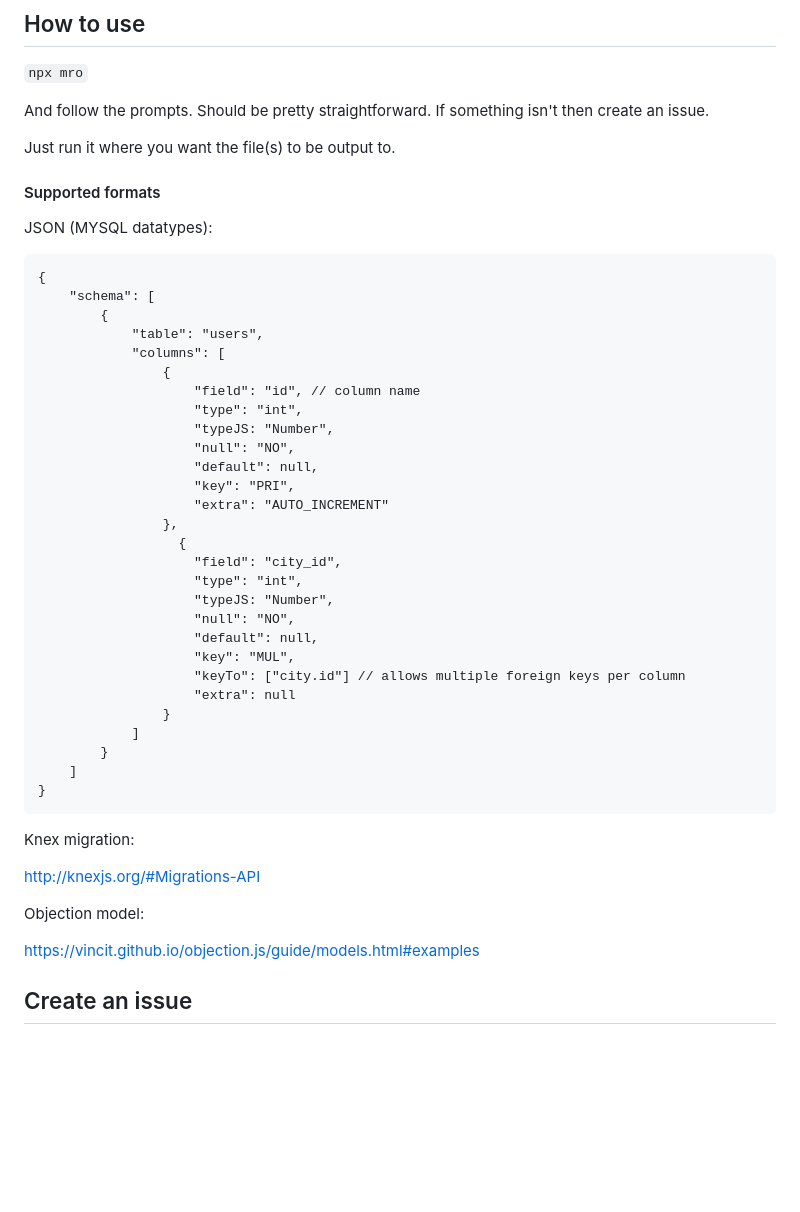
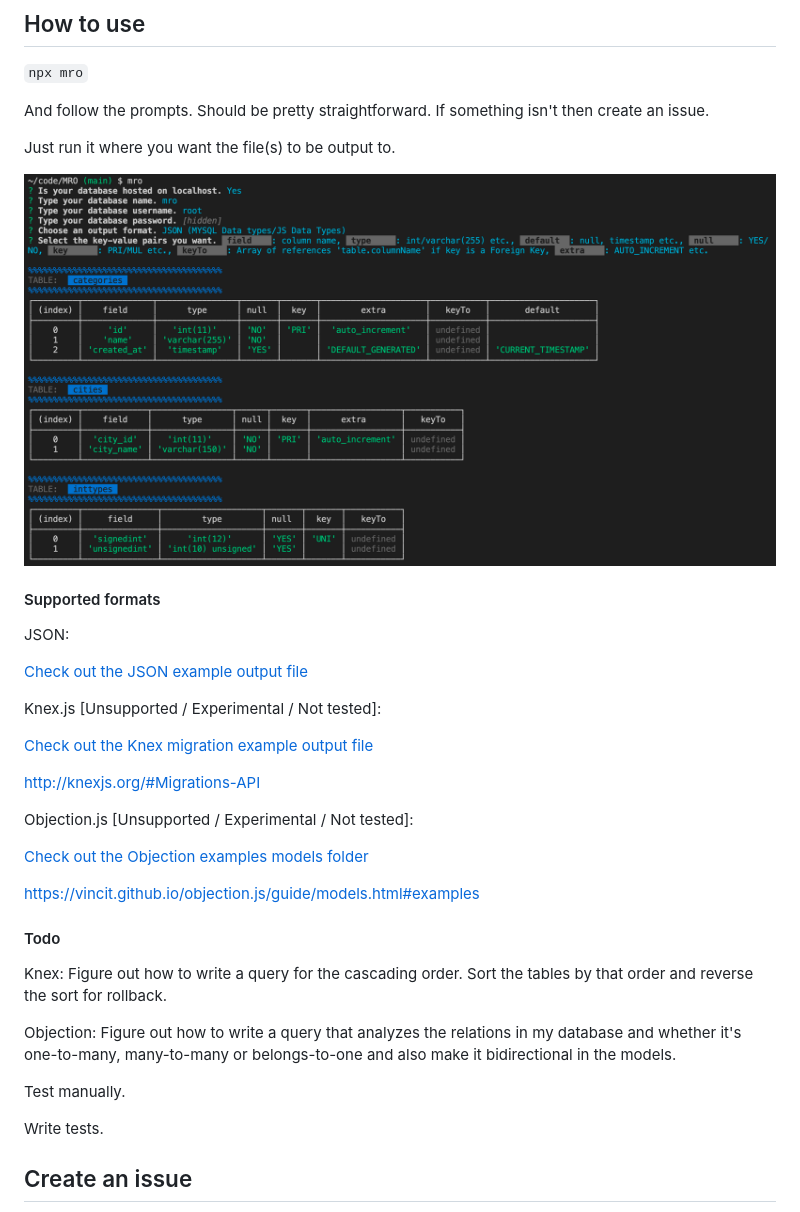
Before and after one commit to anderslatif/MRO, a Markdown page: README.md, the part around the change printed below. GitHub-like rendering; pictures changed too: examples/cli_example.png (added); blank space fills up the shorter version.

Commit message:
Updated the README and created the examples folder

````diff
--- a/README.md
+++ b/README.md
@@ -31,50 +30,36 @@ And follow the prompts. Should be pretty straightforward. If something isn't the
 
 Just run it where you want the file(s) to be output to.
 
+![Cli Example](./examples/cli_example.png)
 
 #### Supported formats
 
-JSON (MYSQL datatypes):
+JSON:
 
-```
-{
-    "schema": [
-        {
-            "table": "users",
-            "columns": [
-                {
-                    "field": "id", // column name
-                    "type": "int",
-                    "typeJS: "Number",
-                    "null": "NO",
-                    "default": null,
-                    "key": "PRI",
-                    "extra": "AUTO_INCREMENT"
-                },
-                  {
-                    "field": "city_id",
-                    "type": "int",
-                    "typeJS: "Number",
-                    "null": "NO",
-                    "default": null,
-                    "key": "MUL",
-                    "keyTo": ["city.id"] // allows multiple foreign keys per column
-                    "extra": null
-                }
-            ]
-        }
-    ]
-}
-```
+[Check out the JSON example output file](/examples/jsonschema.json)
 
+Knex.js [Unsupported / Experimental / Not tested]:
 
-Knex migration:
+[Check out the Knex migration example output file](/examples/20210809039554_mro_migration.js)
 
 http://knexjs.org/#Migrations-API
 
-Objection model:
+Objection.js [Unsupported / Experimental / Not tested]:
+
+[Check out the Objection examples models folder](/examples/objection_models)
 
 https://vincit.github.io/objection.js/guide/models.html#examples
+
+
+#### Todo
+
+Knex: Figure out how to write a query for the cascading order. Sort the tables by that order and reverse the sort for rollback.
+
+Objection: Figure out how to write a query that analyzes the relations in my database and whether it's one-to-many, many-to-many or belongs-to-one and also make it bidirectional in the models.
+
+Test manually.
+
+Write tests.
 
 
 ## Create an issue
````
Also changed, not shown: other parts of README.md (+0 -1 lines), 8 other files.
